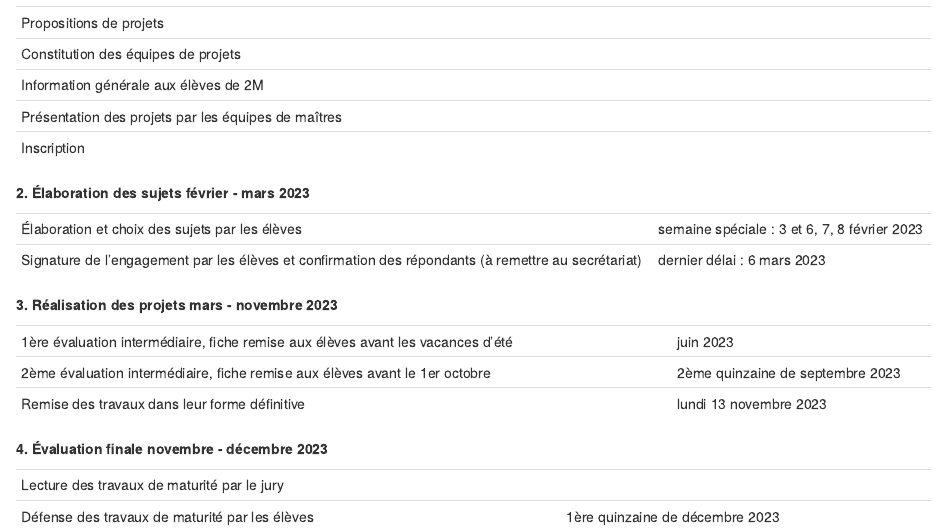
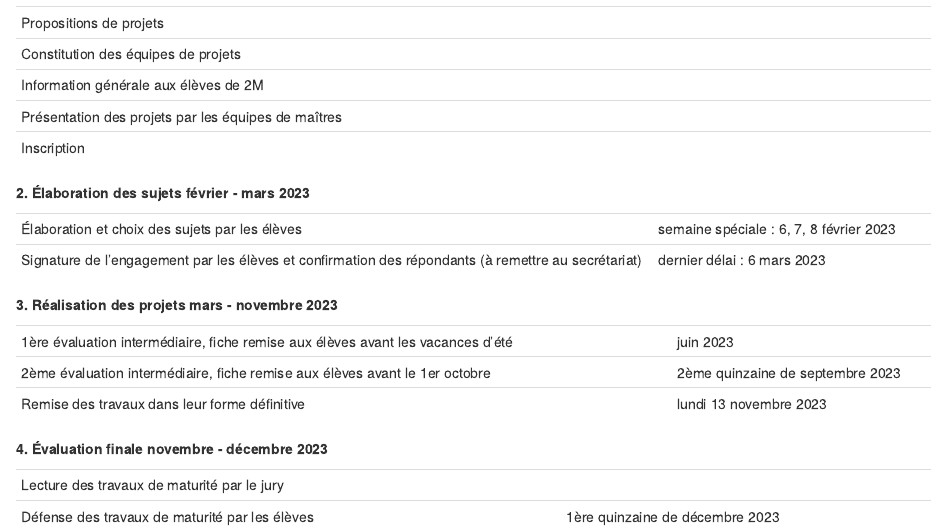
Before and after one commit to mrizzello/brochuretm, an R Markdown document (cadre/calendrier.Rmd): the page in a window 1100 px wide, from 90 px down. Rendered offline with R 4.5, knitr and Pandoc, with nearby package versions; drawn as R Markdown's standard HTML page in place of the format the file asks for.

Commit message:
coquille

```diff
--- a/cadre/calendrier.Rmd
+++ b/cadre/calendrier.Rmd
@@ -18,7 +18,7 @@
 
 |                                                                                                     |                                              |
 | :-------------------------------------------------------------------------------------------------- | :------------------------------------------- |
-| Élaboration et choix des sujets par les élèves                                                      | semaine spéciale : 3 et 6, 7, 8 février 2023 |
+| Élaboration et choix des sujets par les élèves                                                      | semaine spéciale : 6, 7, 8 février 2023 |
 | Signature de l'engagement par les élèves et confirmation des répondants (à remettre au secrétariat) | dernier délai : 6 mars 2023                  |
 
 \vspace{\stretch{1}}
```
